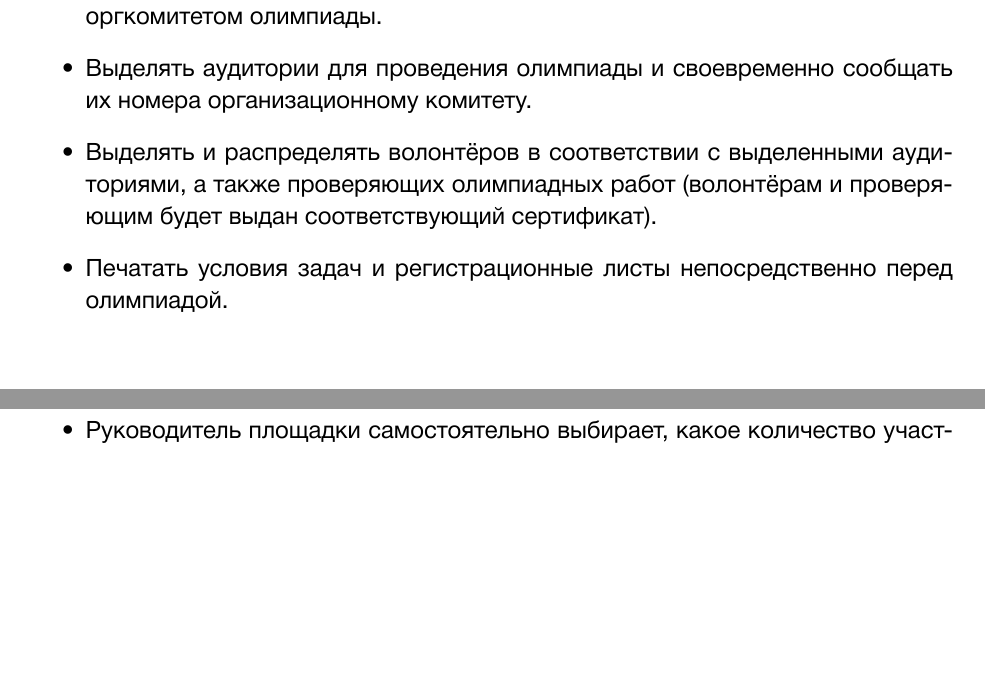
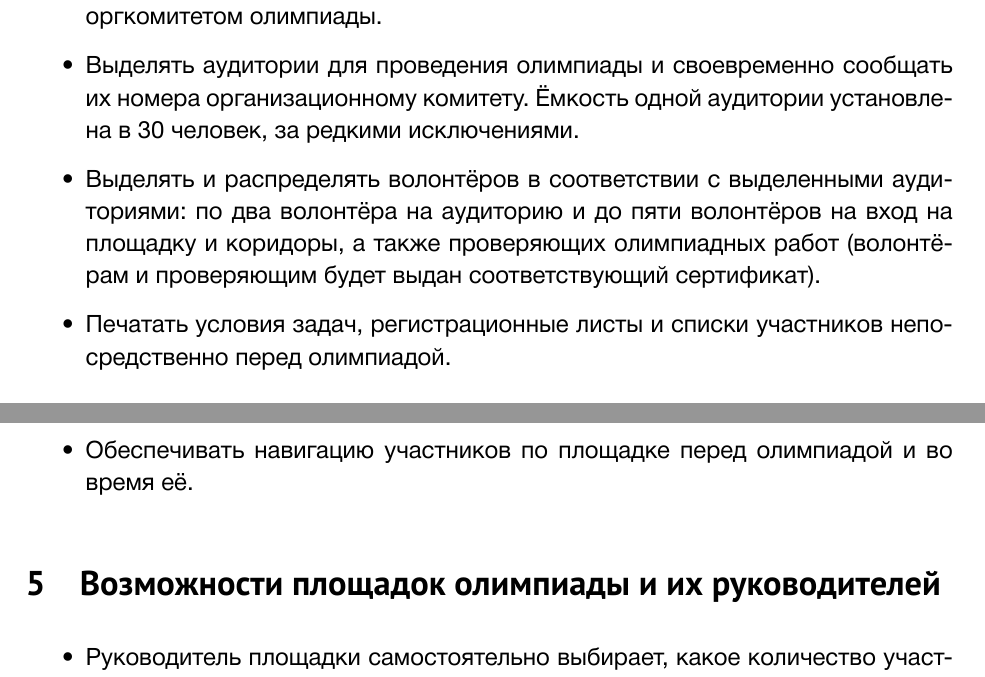
Before and after one commit to boris-a-zolotov/mathnonstop-concept, a LaTeX document (mns-concept.tex): two parts of pages 2 and 3 of 6, joined at a grey line, cut so that both start at the same text, the shorter picture padded with empty space. Compiled offline with XeLaTeX.

```diff
--- a/mns-concept.tex
+++ b/mns-concept.tex
@@ -64,9 +64,10 @@
 
 \begin{itemize}
 	\item Посещать (очно или онлайн) все вебинары и совещания, проводимые жюри и оргкомитетом олимпиады.
-	\item Выделять аудитории для проведения олимпиады и своевременно сообщать их номера организационному комитету.
-	\item Выделять и распределять волонтёров в соответствии с выделенными аудиториями, а также проверяющих олимпиадных работ (волонтёрам и проверяющим будет выдан соответствующий сертификат).
-	\item Печатать условия задач и регистрационные листы непосредственно перед олимпиадой.
+	\item Выделять аудитории для проведения олимпиады и своевременно сообщать их номера организационному комитету. Ёмкость одной аудитории установлена в 30 человек, за редкими исключениями.
+	\item Выделять и распределять волонтёров в соответствии с выделенными аудиториями: по два волонтёра на аудиторию и до пяти волонтёров на вход на площадку и коридоры, а также проверяющих олимпиадных работ (волонтёрам и проверяющим будет выдан соответствующий сертификат).
+	\item Печатать условия задач, регистрационные листы и списки участников непосредственно перед олимпиадой.
+	\item Обеспечивать навигацию участников по площадке перед олимпиадой и во время её.
 \end{itemize}
 
 \section{Возможности площадок олимпиады и их руководителей}
```
